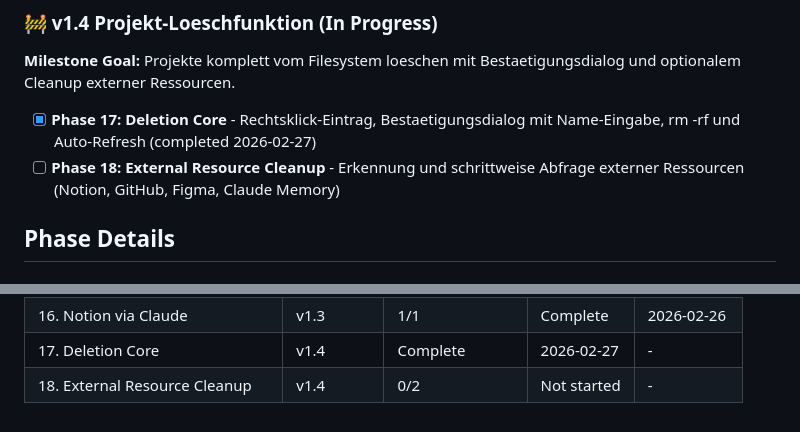
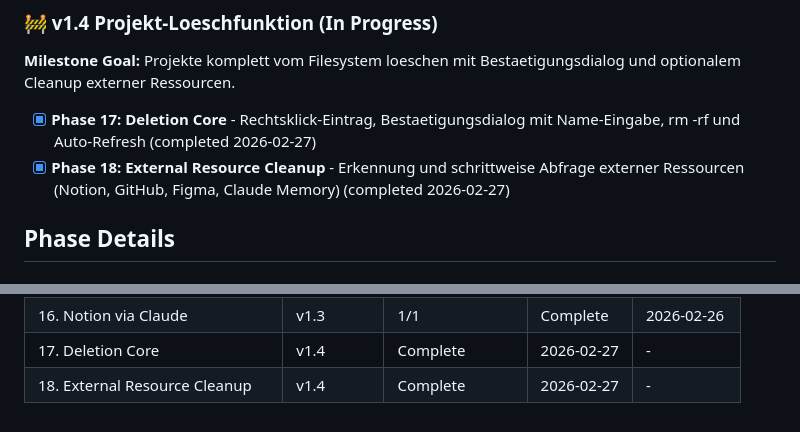
Before and after one commit to mellow-rob/pro_orc, a Markdown page: .planning/ROADMAP.md, 2 parts joined by grey strips. Drawn GitHub-style.

Commit message:
docs(phase-18): complete phase execution

```diff
--- a/.planning/ROADMAP.md
+++ b/.planning/ROADMAP.md
@@ -63,7 +63,7 @@ See: milestones/v1.3-ROADMAP.md for full details
 **Milestone Goal:** Projekte komplett vom Filesystem loeschen mit Bestaetigungsdialog und optionalem Cleanup externer Ressourcen.
 
 - [x] **Phase 17: Deletion Core** - Rechtsklick-Eintrag, Bestaetigungsdialog mit Name-Eingabe, rm -rf und Auto-Refresh (completed 2026-02-27)
-- [ ] **Phase 18: External Resource Cleanup** - Erkennung und schrittweise Abfrage externer Ressourcen (Notion, GitHub, Figma, Claude Memory)
+- [x] **Phase 18: External Resource Cleanup** - Erkennung und schrittweise Abfrage externer Ressourcen (Notion, GitHub, Figma, Claude Memory) (completed 2026-02-27)
 
 ## Phase Details
 
@@ -119,4 +119,4 @@ Plans:
 | 15. Project Creation | v1.3 | 2/2 | Complete | 2026-02-26 |
 | 16. Notion via Claude | v1.3 | 1/1 | Complete | 2026-02-26 |
 | 17. Deletion Core | v1.4 | Complete    | 2026-02-27 | - |
-| 18. External Resource Cleanup | v1.4 | 0/2 | Not started | - |
+| 18. External Resource Cleanup | v1.4 | Complete    | 2026-02-27 | - |
```
Also changed, not shown: 1 other file.
